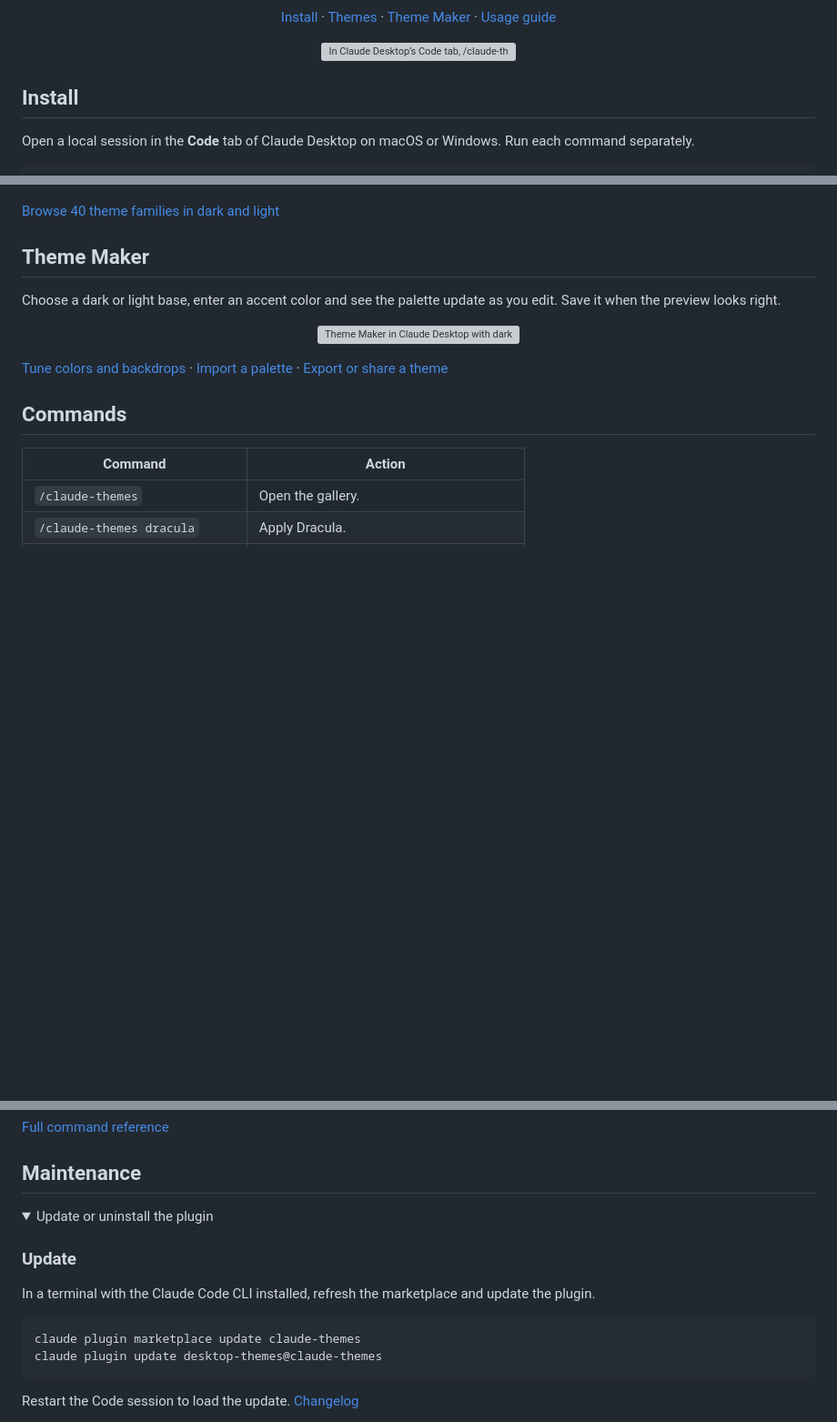
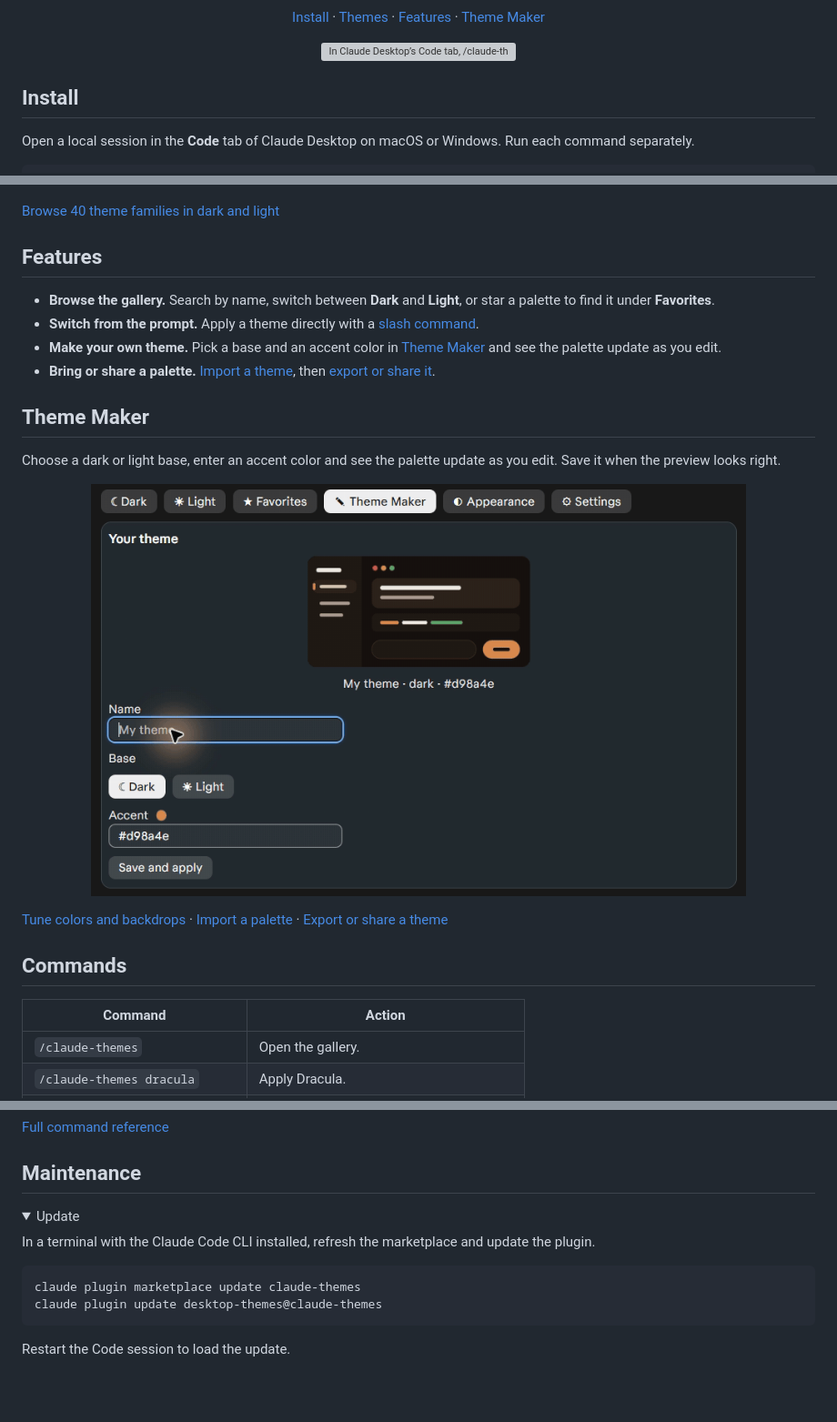
Before and after one commit to adembilge/claude-themes, a Markdown page: README.md, 3 parts joined by grey strips. Shown at 91% size. Drawn GitHub-style; pictures changed too: docs/media/theme-maker.gif (added); folded sections open; blank space fills up the shorter version; grey boxes are pictures that could not be loaded.

Commit message:
Refine the README and add a live Theme Maker demo

````diff
--- a/README.md
+++ b/README.md
@@ -13,8 +14,8 @@
 <p align="center">
   <a href="#install">Install</a> ·
   <a href="#themes">Themes</a> ·
-  <a href="#theme-maker">Theme Maker</a> ·
-  <a href="docs/usage.md">Usage guide</a>
+  <a href="#features">Features</a> ·
+  <a href="#theme-maker">Theme Maker</a>
 </p>
 
 <p align="center">
@@ -44,12 +43,19 @@ In the gallery, search by name, switch between **Dark** and **Light**, or star a
 
 [Browse 40 theme families in dark and light](docs/media/themes.svg)
+
+## Features
+
+- **Browse the gallery.** Search by name, switch between **Dark** and **Light**, or star a palette to find it under **Favorites**.
+- **Switch from the prompt.** Apply a theme directly with a [slash command](#commands).
+- **Make your own theme.** Pick a base and an accent color in [Theme Maker](#theme-maker) and see the palette update as you edit.
+- **Bring or share a palette.** [Import a theme](docs/usage.md#import-a-theme), then [export or share it](docs/usage.md#export-or-share-a-theme).
 
 ## Theme Maker
 
 Choose a dark or light base, enter an accent color and see the palette update as you edit. Save it when the preview looks right.
 
 <p align="center">
-  <a href="docs/media/theme-maker.webp"><img src="docs/media/theme-maker.webp" alt="Theme Maker in Claude Desktop with dark and light base options, an accent color field, and a live palette preview." width="720"></a>
+  <a href="docs/media/theme-maker.gif"><img src="docs/media/theme-maker.gif" alt="In Claude Desktop’s Theme Maker, naming a theme Lavender Dusk, selecting a light base, and entering a purple accent updates the preview as you edit." width="720"></a>
 </p>
 
 [Tune colors and backdrops](docs/usage.md#make-and-tune-a-theme) · [Import a palette](docs/usage.md#import-a-theme) · [Export or share a theme](docs/usage.md#export-or-share-a-theme)
@@ -69,9 +75,7 @@ Choose a dark or light base, enter an accent color and see the palette update as
 ## Maintenance
 
 <details>
-<summary>Update or uninstall the plugin</summary>
-
-### Update
+<summary>Update</summary>
 
 In a terminal with the Claude Code CLI installed, refresh the marketplace and update the plugin.
 
@@ -80,5 +84,5 @@ claude plugin marketplace update claude-themes
 claude plugin update desktop-themes@claude-themes
 ```
 
-Restart the Code session to load the update. [Changelog](CHANGELOG.md)
+Restart the Code session to load the update.
 
````
Also changed, not shown: other parts of README.md (+9 -7 lines), 4 other files.
